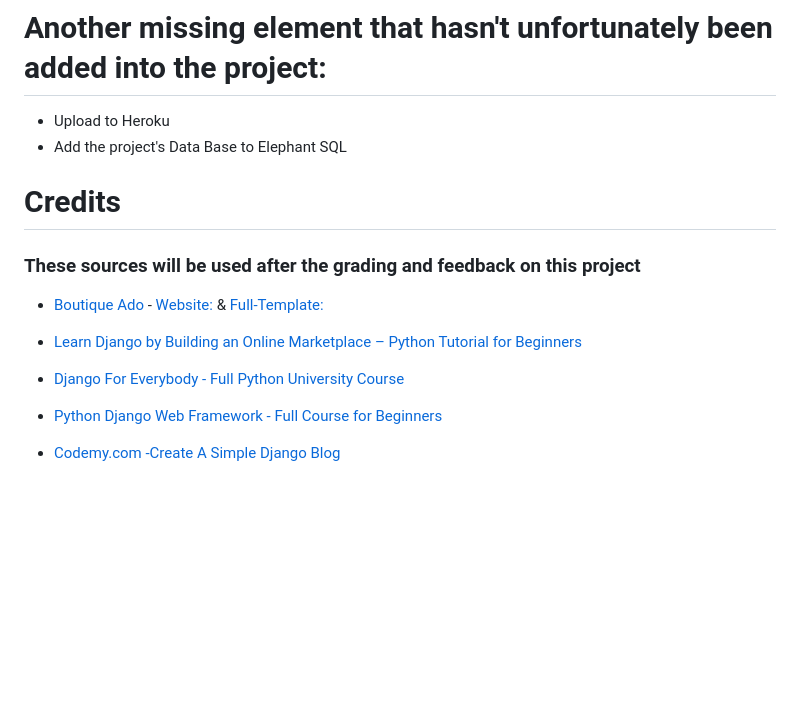
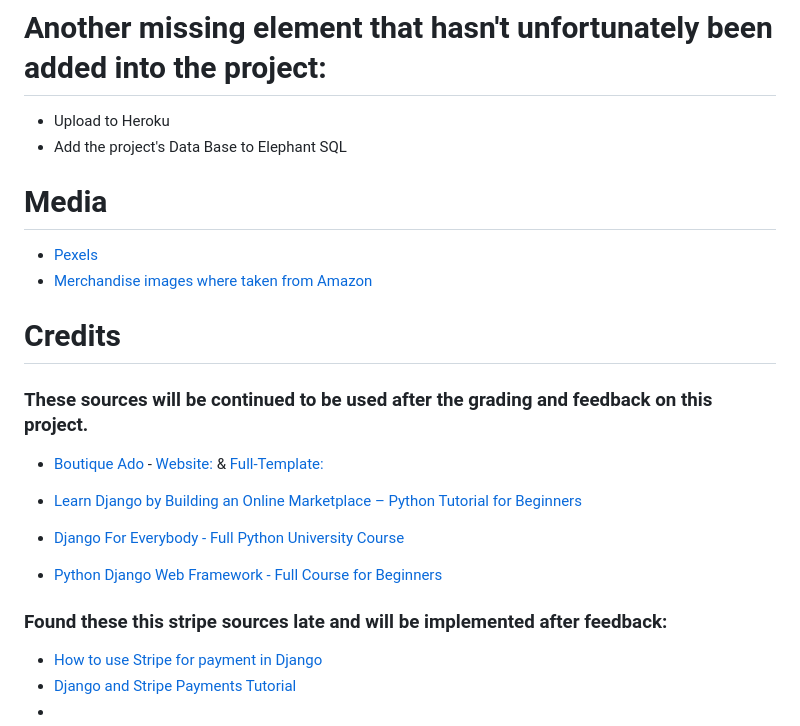
Before and after one commit to GustavFluur/gold_scroll, a Markdown page: README.md, the part around the change. GitHub-like rendering; blank space fills up the shorter version.

Commit message:
Last commit

```diff
--- a/README.md
+++ b/README.md
@@ -51,10 +51,14 @@
 - Upload to Heroku
 - Add the project's Data Base to Elephant SQL
 
+# Media
+ - [Pexels](https://www.pexels.com/)
+ - [Merchandise images where taken from Amazon](https://www.amazon.se/-/en/)
+
 
 # Credits
 
-### These sources will be used after the grading and feedback on this project
+### These sources will be continued to be used after the grading and feedback on this project.
 
 - [Boutique Ado](https://github.com/Code-Institute-Solutions/Django3blog/tree/master/12_final_deployment) - [Website: ](https://learn.codeinstitute.net/courses/course-v1:CodeInstitute+EA101+2021_T1/courseware/eb05f06e62c64ac89823cc956fcd8191/3adff2bf4a78469db72c5330b1afa836/?child=last) & [Full-Template: ](https://github.com/Code-Institute-Org/ci-full-template)
 
@@ -62,4 +66,8 @@
 - [Learn Django by Building an Online Marketplace – Python Tutorial for Beginners](https://www.youtube.com/watch?v=ZxMB6Njs3ck)
 - [Django For Everybody - Full Python University Course](https://www.youtube.com/watch?v=o0XbHvKxw7Y)
 - [Python Django Web Framework - Full Course for Beginners](https://www.youtube.com/watch?v=F5mRW0jo-U4&t=1795s)
-- [Codemy.com -Create A Simple Django Blog ](https://www.youtube.com/watch?v=B40bteAMM_M&list=PLCC34OHNcOtr025c1kHSPrnP18YPB-NFi)
+### Found these this stripe sources late and will be implemented after feedback:
+- [How to use Stripe for payment in Django](https://www.youtube.com/watch?v=hZYWtK2k1P8)
+- [Django and Stripe Payments Tutorial](https://www.youtube.com/watch?v=722A27IoQnk)
+- []()
+- []()
```
